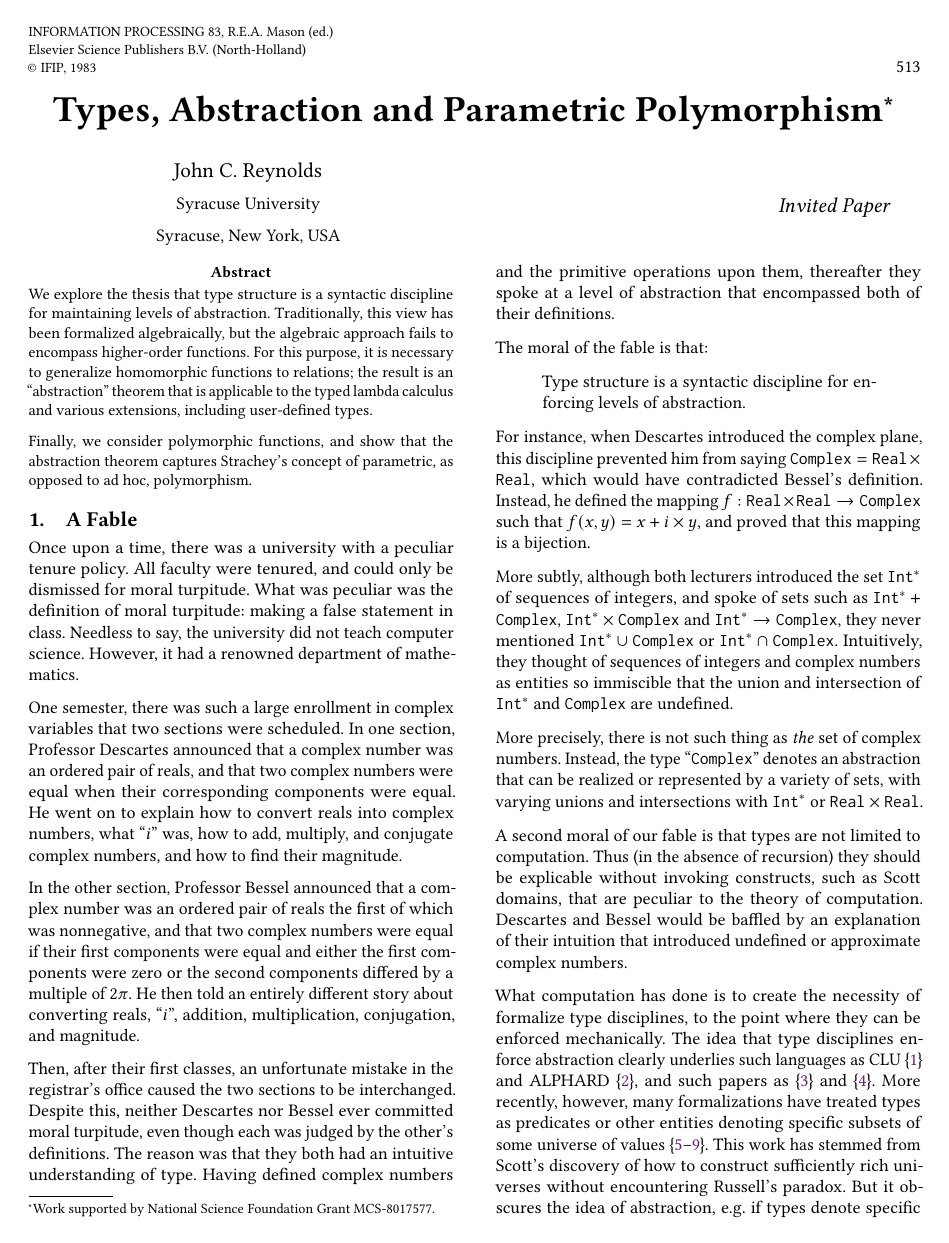
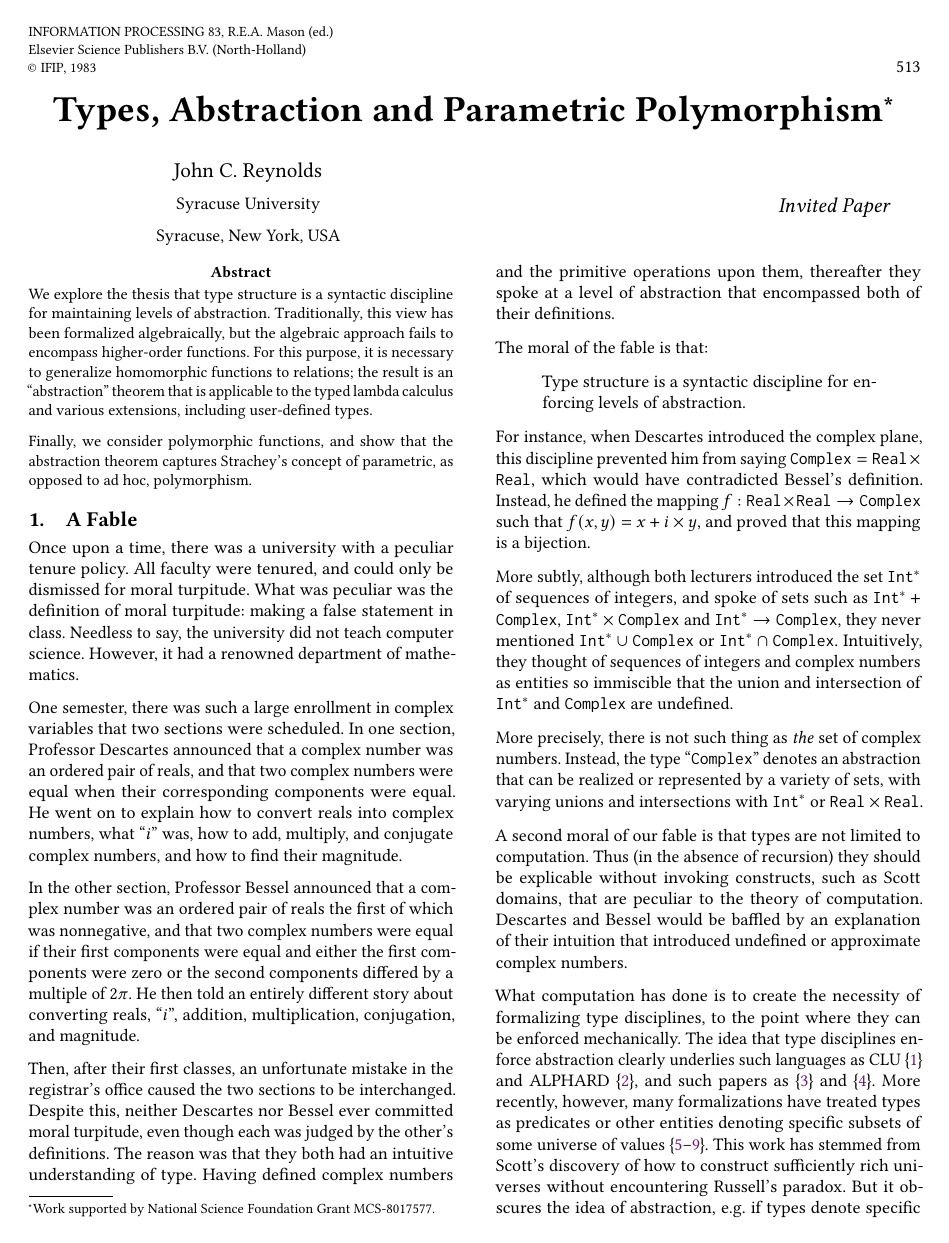
Before and after one commit to ionathanch/parapoly, a LaTeX paper (main.tex): page 1 of 11. The pictures show the PDF file main.pdf that the author committed with the source.

Commit message:
Fix more typos

```diff
--- a/main.tex
+++ b/main.tex
@@ -45,6 +43,8 @@
 % these are definitely metafunctions
 \newcommand{\dom}[1]{\mathsf{dom}\ifblank{#1}{\;}{#1}}
 \newcommand{\FV}{\mathsf{F}}
+\newcommand{\true}{\mathsf{true}}
+\newcommand{\false}{\mathsf{false}}
 \newcommand{\ifm}{\mathsf{if}}
 \newcommand{\thenm}{\mathsf{then}}
 \newcommand{\elsem}{\mathsf{else}}
@@ -163,7 +163,7 @@ A second moral of our fable is that types are not limited to computation.
 Thus (in the absence of recursion) they should be explicable without invoking constructs, such as Scott domains, that are peculiar to the theory of computation.
 Descartes and Bessel would be baffled by an explanation of their intuition that introduced undefined or approximate complex numbers.
 
-What computation has done is to create the necessity of formalize type disciplines, to the point where they can be enforced mechanically.
+What computation has done is to create the necessity of formalizing type disciplines, to the point where they can be enforced mechanically.
 The idea that type disciplines enforce abstraction clearly underlies such languages as CLU~\citep{CLU} and ALPHARD~\citep{Alphard}, and such papers as~\citep{not-sets} and~\citep{polymorphism}.
 More recently, however, many formalizations have treated types as predicates or other entities denoting specific subsets of some universe of values~\citep{polytype,retract,applicative,repindep,polydata}.
 This work has stemmed from Scott's discovery of how to construct sufficiently rich universes without encountering Russell's paradox.
```
Also changed, not shown: main.pdf, main.tex (4 more changed lines).
